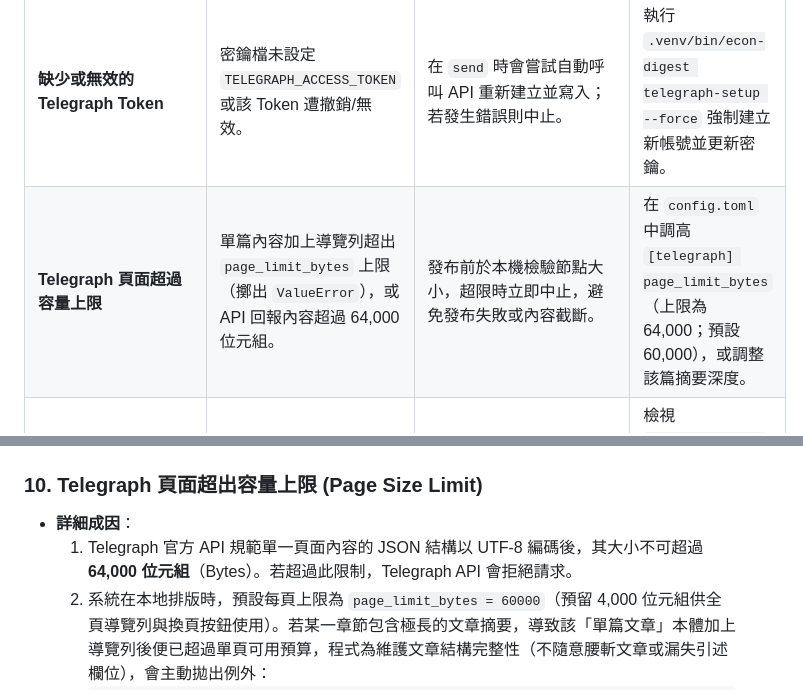
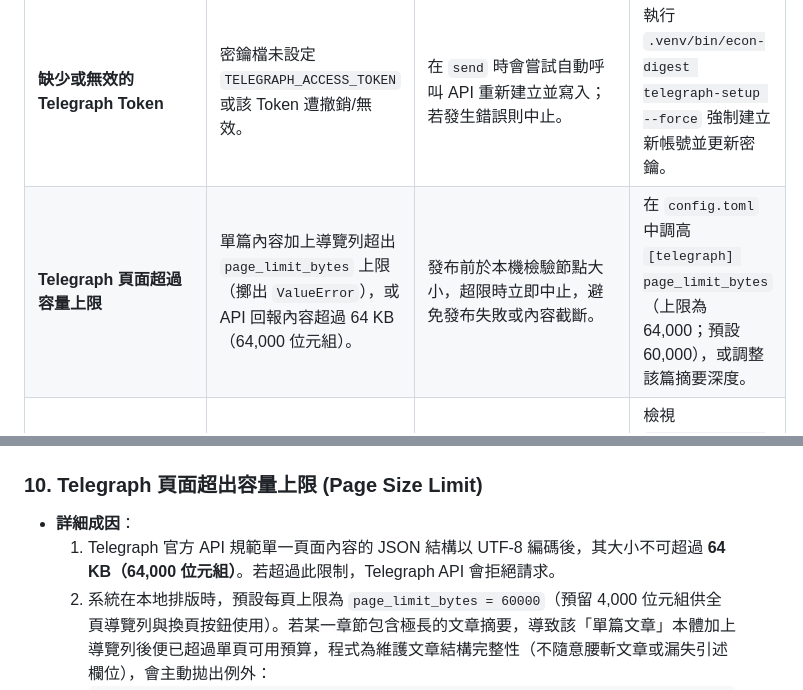
Before and after one commit to 7WayneLee/helpme2readTheEconomist, a Markdown page: docs/operations.md, 2 parts joined by grey strips. Rendered like a GitHub page.

````diff
--- a/docs/operations.md
+++ b/docs/operations.md
@@ -180,7 +180,7 @@ rm -f data/issues/te_2026.10.03/digest.json
 | **缺少 Token 或 Chat ID** | 密鑰檔未建立、權限不符或尚未與 Telegram 機器人完成配對。 | 程式拒絕發送並提示設定說明，或擲出 `ConfigError`。 | 透過安全的 `read -rsp` 指令建立 `~/.config/econ-digest/env`（權限 600），並執行 `telegram-setup --test`。 |
 | **Telegraph `FLOOD_WAIT_N`** | Telegraph API 觸發頻率限制（例如短時間內發送多個請求，回傳 `FLOOD_WAIT_7`）。 | 自動以正規表示式解析等待秒數，調用 `sleep` 暫停並自動重試（至多重試 5 次）。 | 系統自動退避重試，維運人員無須手動介入。 |
 | **缺少或無效的 Telegraph Token** | 密鑰檔未設定 `TELEGRAPH_ACCESS_TOKEN` 或該 Token 遭撤銷/無效。 | 在 `send` 時會嘗試自動呼叫 API 重新建立並寫入；若發生錯誤則中止。 | 執行 `.venv/bin/econ-digest telegraph-setup --force` 強制建立新帳號並更新密鑰。 |
-| **Telegraph 頁面超過容量上限** | 單篇內容加上導覽列超出 `page_limit_bytes` 上限（擲出 `ValueError`），或 API 回報內容超過 64,000 位元組。 | 發布前於本機檢驗節點大小，超限時立即中止，避免發布失敗或內容截斷。 | 在 `config.toml` 中調高 `[telegraph] page_limit_bytes`（上限為 64,000；預設 60,000），或調整該篇摘要深度。 |
+| **Telegraph 頁面超過容量上限** | 單篇內容加上導覽列超出 `page_limit_bytes` 上限（擲出 `ValueError`），或 API 回報內容超過 64 KB（64,000 位元組）。 | 發布前於本機檢驗節點大小，超限時立即中止，避免發布失敗或內容截斷。 | 在 `config.toml` 中調高 `[telegraph] page_limit_bytes`（上限為 64,000；預設 60,000），或調整該篇摘要深度。 |
 | **執行失敗 (Failed Run)** | 外部網路逾時、來源期別尚未釋出，或模型失敗率高於 30%。 | 每日每期至多發送一次 Telegram 失敗警報（避免洗版）；定時器於下個排程時段自動重試。 | 檢視 `data/logs/econ-digest.log` 查明失敗原因；排除外在問題後可隨時手動重新執行。 |
 | **執行鎖已被占用 (`AlreadyRunning`)** | 同一時間已有另一個 `econ-digest` 實例正在執行中。 | 取得非阻塞排他鎖（`fcntl.flock`）失敗時主動優雅退出（exit code 0），避免寫入衝突。 | 此為正常保護機制。若懷疑程序卡死，使用 `ps aux \| grep econ-digest` 確認，超時 3 小時系統會自動終止釋放。 |
 
@@ -365,7 +365,7 @@ rm -f data/issues/te_2026.10.03/digest.json
 ### 10. Telegraph 頁面超出容量上限 (Page Size Limit)
 
 - **詳細成因**：
-  1. Telegraph 官方 API 規範單一頁面內容的 JSON 結構以 UTF-8 編碼後，其大小不可超過 **64,000 位元組**（Bytes）。若超過此限制，Telegraph API 會拒絕請求。
+  1. Telegraph 官方 API 規範單一頁面內容的 JSON 結構以 UTF-8 編碼後，其大小不可超過 **64 KB（64,000 位元組）**。若超過此限制，Telegraph API 會拒絕請求。
   2. 系統在本地排版時，預設每頁上限為 `page_limit_bytes = 60000`（預留 4,000 位元組供全頁導覽列與換頁按鈕使用）。若某一章節包含極長的文章摘要，導致該「單篇文章」本體加上導覽列後便已超過單頁可用預算，程式為維護文章結構完整性（不隨意腰斬文章或漏失引述欄位），會主動拋出例外：
      ```
      ValueError: <組別>的單篇內容加上導覽超過頁面上限；請提高 telegraph.page_limit_bytes
````
Also changed, not shown: README.md (+2 -2 lines).
